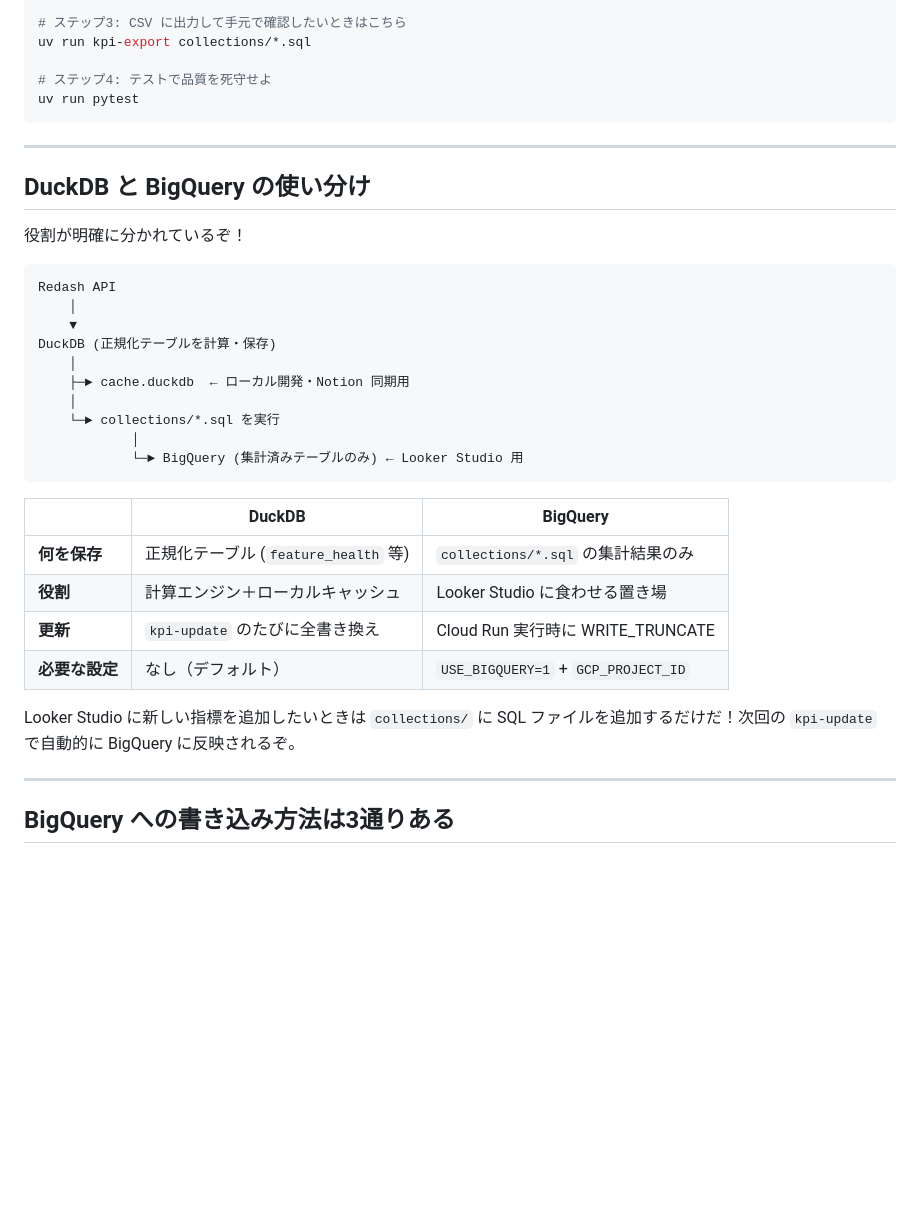
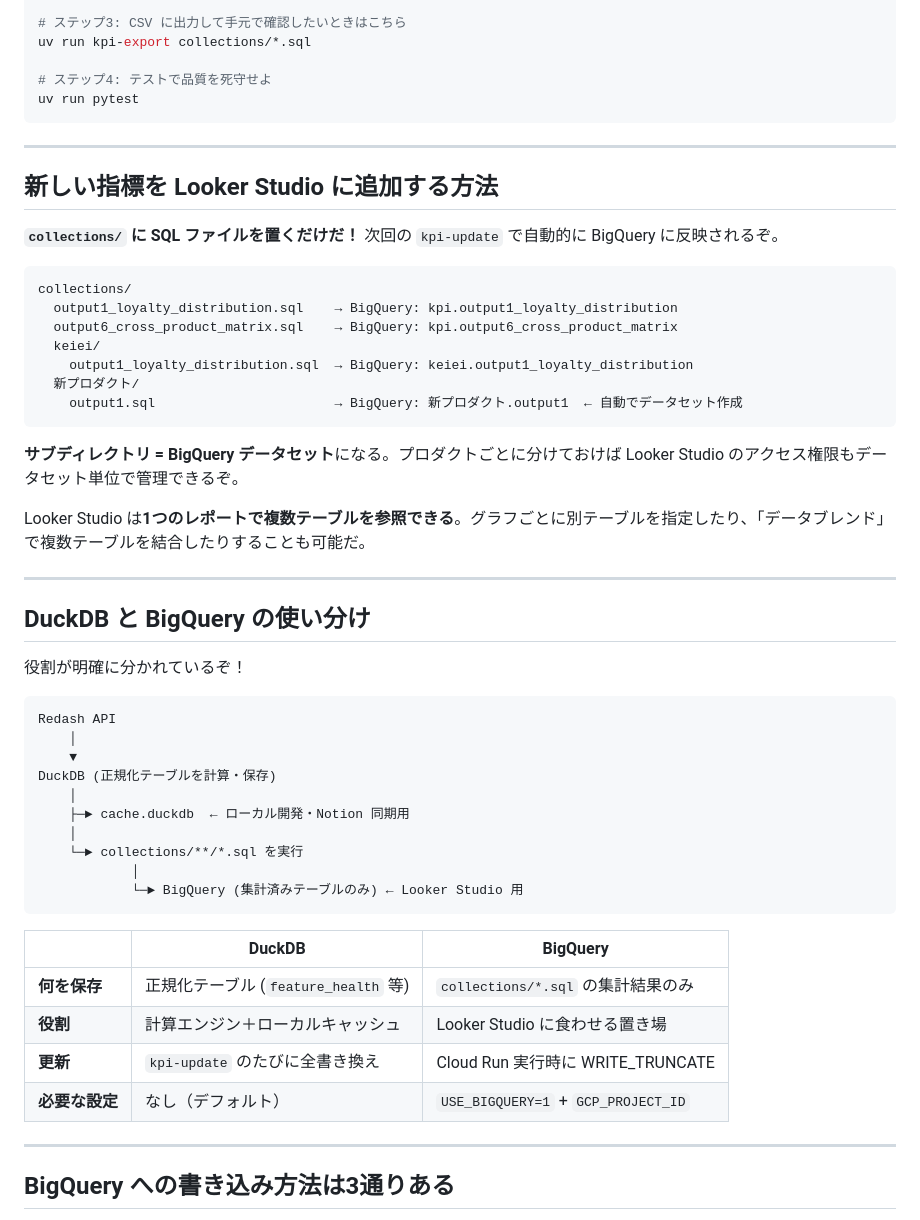
Before and after one commit to branu-ws/product_kpi, a Markdown page: README.md, the part around the change. Rendered like a GitHub page; blank space fills up the shorter version.

Commit message:
docs: collections/ → BigQuery → Looker Studio のフローを README に追記
Co-Authored-By: Claude Sonnet 4.6 <noreply@anthropic.com>

````diff
--- a/README.md
+++ b/README.md
@@ -64,6 +64,26 @@ uv run pytest
 
 ---
 
+## 新しい指標を Looker Studio に追加する方法
+
+**`collections/` に SQL ファイルを置くだけだ！** 次回の `kpi-update` で自動的に BigQuery に反映されるぞ。
+
+```
+collections/
+  output1_loyalty_distribution.sql    → BigQuery: kpi.output1_loyalty_distribution
+  output6_cross_product_matrix.sql    → BigQuery: kpi.output6_cross_product_matrix
+  keiei/
+    output1_loyalty_distribution.sql  → BigQuery: keiei.output1_loyalty_distribution
+  新プロダクト/
+    output1.sql                       → BigQuery: 新プロダクト.output1  ← 自動でデータセット作成
+```
+
+**サブディレクトリ = BigQuery データセット**になる。プロダクトごとに分けておけば Looker Studio のアクセス権限もデータセット単位で管理できるぞ。
+
+Looker Studio は**1つのレポートで複数テーブルを参照できる**。グラフごとに別テーブルを指定したり、「データブレンド」で複数テーブルを結合したりすることも可能だ。
+
+---
+
 ## DuckDB と BigQuery の使い分け
 
 役割が明確に分かれているぞ！
@@ -76,7 +96,7 @@ DuckDB (正規化テーブルを計算・保存)
     │
     ├─► cache.duckdb  ← ローカル開発・Notion 同期用
     │
-    └─► collections/*.sql を実行
+    └─► collections/**/*.sql を実行
             │
             └─► BigQuery (集計済みテーブルのみ) ← Looker Studio 用
 ```
@@ -87,8 +107,6 @@ DuckDB (正規化テーブルを計算・保存)
 | **役割** | 計算エンジン＋ローカルキャッシュ | Looker Studio に食わせる置き場 |
 | **更新** | `kpi-update` のたびに全書き換え | Cloud Run 実行時に WRITE_TRUNCATE |
 | **必要な設定** | なし（デフォルト） | `USE_BIGQUERY=1` + `GCP_PROJECT_ID` |
-
-Looker Studio に新しい指標を追加したいときは `collections/` に SQL ファイルを追加するだけだ！次回の `kpi-update` で自動的に BigQuery に反映されるぞ。
 
 ---
 
````
